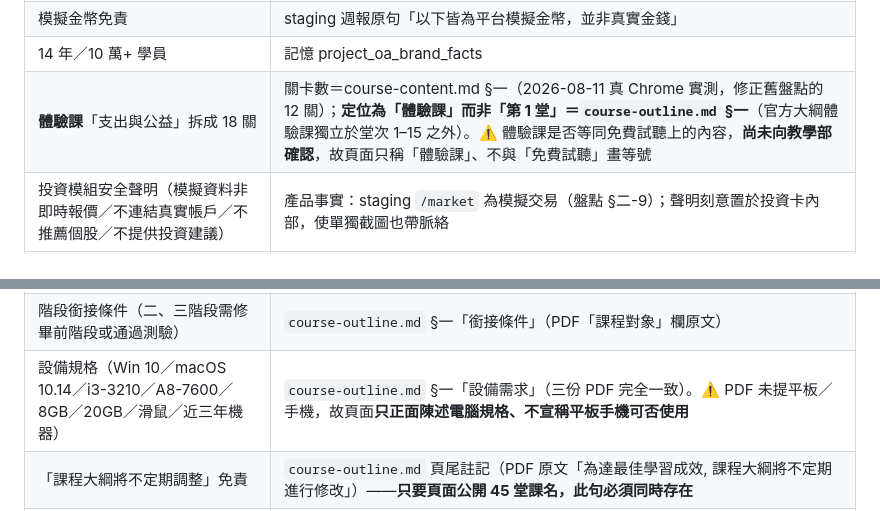
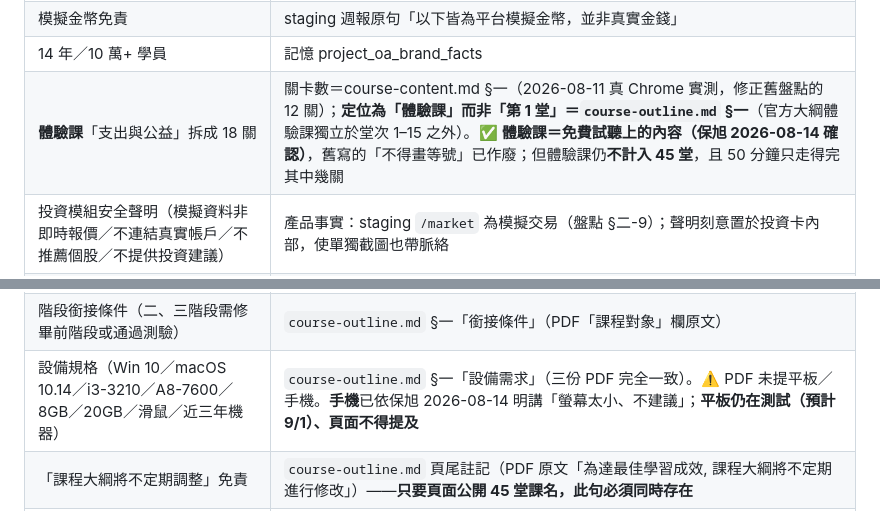
Before and after one commit to poshlin/oa-page-course-financial, a Markdown page: README.md, 2 parts joined by grey strips. GitHub-like rendering.

Commit message:
README 消除自相矛盾：體驗課＝試聽已確認、手機建議已明確
前一個 commit 新增了正確的對照列，但舊的兩列仍寫著「體驗課是否等同試聽
尚未確認」與「不宣稱平板手機可否使用」，與新列及頁面實際文案打架。
文件自相矛盾比沒寫更危險——下一個維護者會照舊列把正確的文案改回去。

Co-Authored-By: Claude Opus 5 <noreply@anthropic.com>

```diff
--- a/README.md
+++ b/README.md
@@ -85,7 +85,7 @@
 | 每週學習週報／親子對話建議 | 報告**內容**＝staging `/weekly-report`（盤點 §二-17，平台每週一自動產生的那份）。⚠️ **頻率另有依據**：寄給家長的學習週報因各班上課時間不同、**寄送日不統一**，對外只寫「每週」（保旭 2026-08-12）。兩份報告的關係（直接給 or 融合進老師報告）教學部討論中，故頁面不聲稱由誰產出 |
 | 模擬金幣免責 | staging 週報原句「以下皆為平台模擬金幣，並非真實金錢」 |
 | 14 年／10 萬+ 學員 | 記憶 project_oa_brand_facts |
-| **體驗課**「支出與公益」拆成 18 關 | 關卡數＝course-content.md §一（2026-08-11 真 Chrome 實測，修正舊盤點的 12 關）；**定位為「體驗課」而非「第 1 堂」＝`course-outline.md` §一**（官方大綱體驗課獨立於堂次 1–15 之外）。⚠️ 體驗課是否等同免費試聽上的內容，**尚未向教學部確認**，故頁面只稱「體驗課」、不與「免費試聽」畫等號 |
+| **體驗課**「支出與公益」拆成 18 關 | 關卡數＝course-content.md §一（2026-08-11 真 Chrome 實測，修正舊盤點的 12 關）；**定位為「體驗課」而非「第 1 堂」＝`course-outline.md` §一**（官方大綱體驗課獨立於堂次 1–15 之外）。✅ **體驗課＝免費試聽上的內容（保旭 2026-08-14 確認）**，舊寫的「不得畫等號」已作廢；但體驗課仍**不計入 45 堂**，且 50 分鐘只走得完其中幾關 |
 | 投資模組安全聲明（模擬資料非即時報價／不連結真實帳戶／不推薦個股／不提供投資建議） | 產品事實：staging `/market` 為模擬交易（盤點 §二-9）；聲明刻意置於投資卡內部，使單獨截圖也帶脈絡 |
 | 上課方式（90 分鐘：0-50 雙師／41-50 進度確認／51-90 議題課）、老師主動開通話與舉手排隊、每週一堂 | 保旭 2026-08-12 對話原文（上課方式規格） |
 | 「財商議題課」／「動腦時間」雙層命名 | 保旭 2026-08-12 拍板（採 Claude 提案①） |
@@ -100,7 +100,7 @@
 | 「試聽上的是體驗課『支出與公益』」 | 保旭 2026-08-14 確認體驗課＝免費試聽內容。**體驗課不計入 45 堂**；50 分鐘只走得完其中幾關，文案寫「走過其中幾個關卡」不可寫成上完 18 關 |
 | 疑問句卡 8 題所標堂次（第 9/11/14/18/19/34/40/41 堂） | `course-outline.md` 對應堂次的教學點：尾數 9 定價、免費的商業模式、機率型商品的賭博性質、金錢往來與友誼、循環利息陷阱、隨意印鈔導致惡性通膨、蘇伊士運河事件、鬱金香狂熱。**張數固定 8 張**——`.qs` 排 4／2／1 欄，8 張才排得滿整列（6 張在桌機會變成 4+2 缺角）；要增減請以 4 的倍數為準 |
 | 階段銜接條件（二、三階段需修畢前階段或通過測驗） | `course-outline.md` §一「銜接條件」（PDF「課程對象」欄原文） |
-| 設備規格（Win 10／macOS 10.14／i3-3210／A8-7600／8GB／20GB／滑鼠／近三年機器） | `course-outline.md` §一「設備需求」（三份 PDF 完全一致）。⚠️ PDF 未提平板／手機，故頁面**只正面陳述電腦規格、不宣稱平板手機可否使用** |
+| 設備規格（Win 10／macOS 10.14／i3-3210／A8-7600／8GB／20GB／滑鼠／近三年機器） | `course-outline.md` §一「設備需求」（三份 PDF 完全一致）。⚠️ PDF 未提平板／手機。**手機**已依保旭 2026-08-14 明講「螢幕太小、不建議」；**平板仍在測試（預計 9/1）、頁面不得提及** |
 | 「課程大綱將不定期調整」免責 | `course-outline.md` 頁尾註記（PDF 原文「為達最佳學習成效, 課程大綱將不定期進行修改」）——**只要頁面公開 45 堂課名，此句必須同時存在** |
 | 波比對白「露比，我的零用錢又用光了！」 | course-content.md §三（第 5 關影片 0:00 幀字幕） |
 | 叩叮對白「今天我們要來聊聊…」 | course-content.md §三（第 2 關影片開場） |
```
